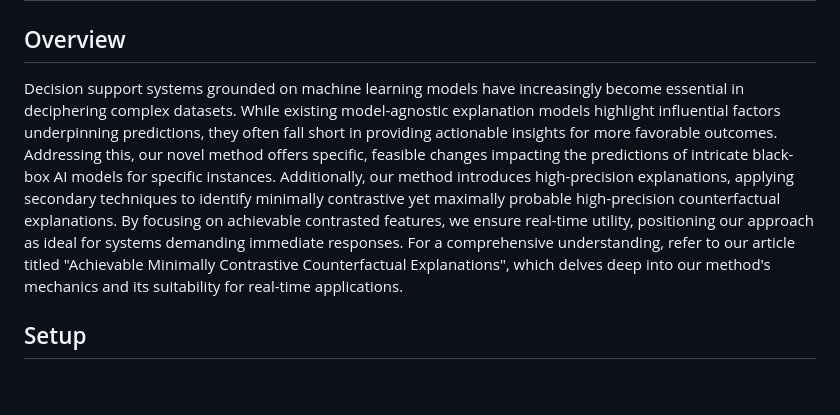
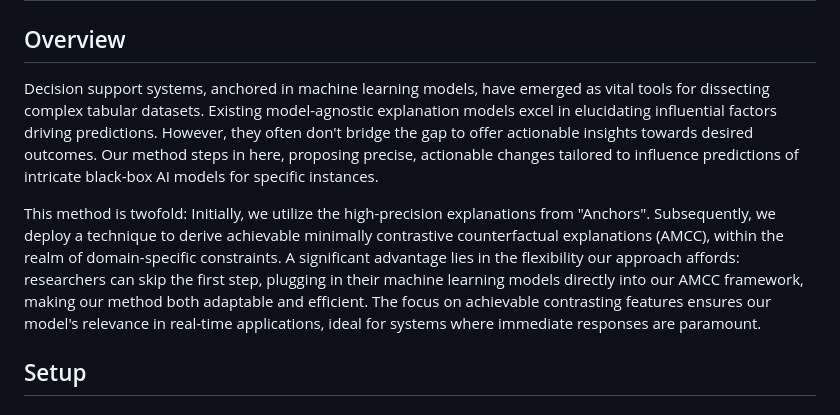
Before and after one commit to barzekar/BFS_AMCC_XAI, a Markdown page: README.md, the part around the change. GitHub-like rendering; blank space fills up the shorter version.

```diff
--- a/README.md
+++ b/README.md
@@ -3,8 +3,9 @@
 
 ## Overview
 
-Decision support systems grounded on machine learning models have increasingly become essential in deciphering complex datasets. While existing model-agnostic explanation models highlight influential factors underpinning predictions, they often fall short in providing actionable insights for more favorable outcomes. Addressing this, our novel method offers specific, feasible changes impacting the predictions of intricate black-box AI models for specific instances. Additionally, our method introduces high-precision explanations, applying secondary techniques to identify minimally contrastive yet maximally probable high-precision counterfactual explanations. By focusing on achievable contrasted features, we ensure real-time utility, positioning our approach as ideal for systems demanding immediate responses.
-For a comprehensive understanding, refer to our article titled "Achievable Minimally Contrastive Counterfactual Explanations", which delves deep into our method's mechanics and its suitability for real-time applications.
+Decision support systems, anchored in machine learning models, have emerged as vital tools for dissecting complex tabular datasets. Existing model-agnostic explanation models excel in elucidating influential factors driving predictions. However, they often don't bridge the gap to offer actionable insights towards desired outcomes. Our method steps in here, proposing precise, actionable changes tailored to influence predictions of intricate black-box AI models for specific instances.
+
+This method is twofold: Initially, we utilize the high-precision explanations from "Anchors". Subsequently, we deploy a technique to derive achievable minimally contrastive counterfactual explanations (AMCC), within the realm of domain-specific constraints. A significant advantage lies in the flexibility our approach affords: researchers can skip the first step, plugging in their machine learning models directly into our AMCC framework, making our method both adaptable and efficient. The focus on achievable contrasting features ensures our model's relevance in real-time applications, ideal for systems where immediate responses are paramount.
 
 ## Setup
 
```
